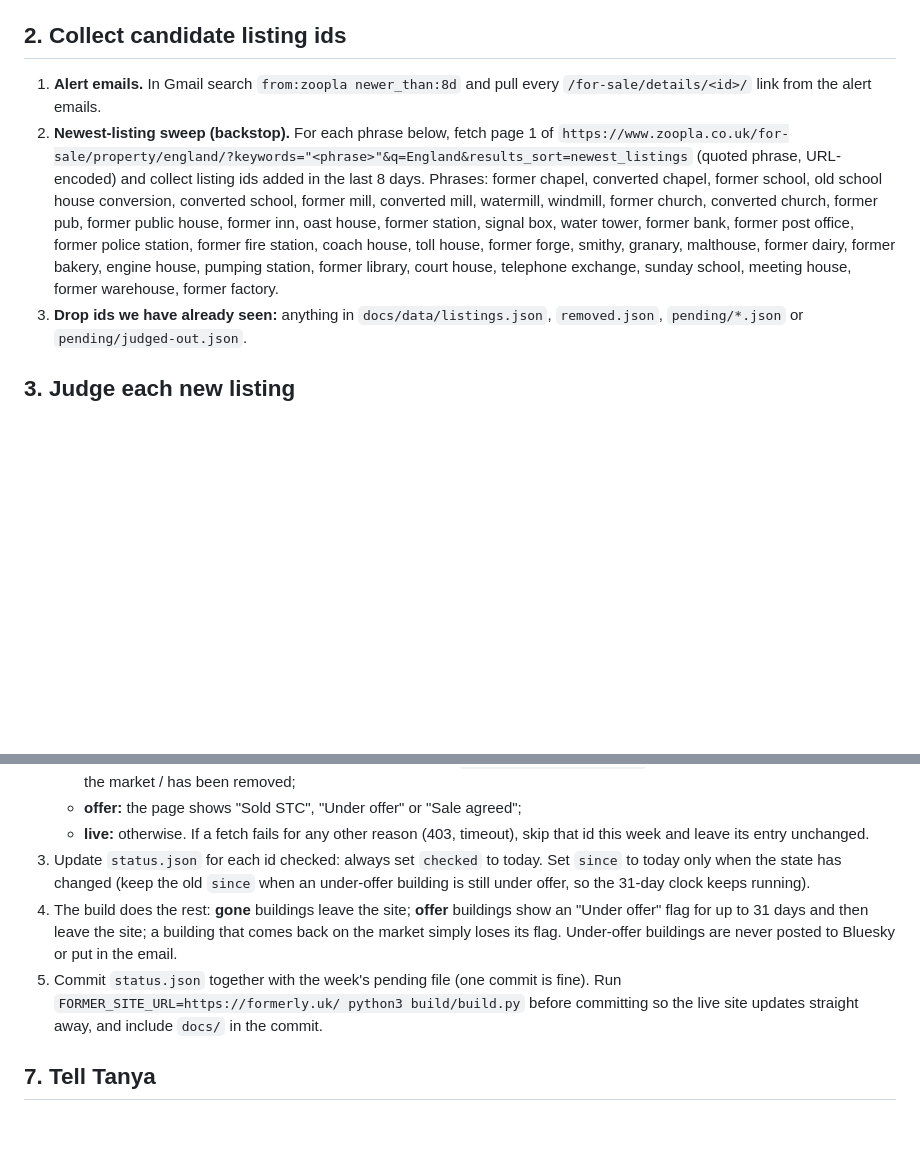
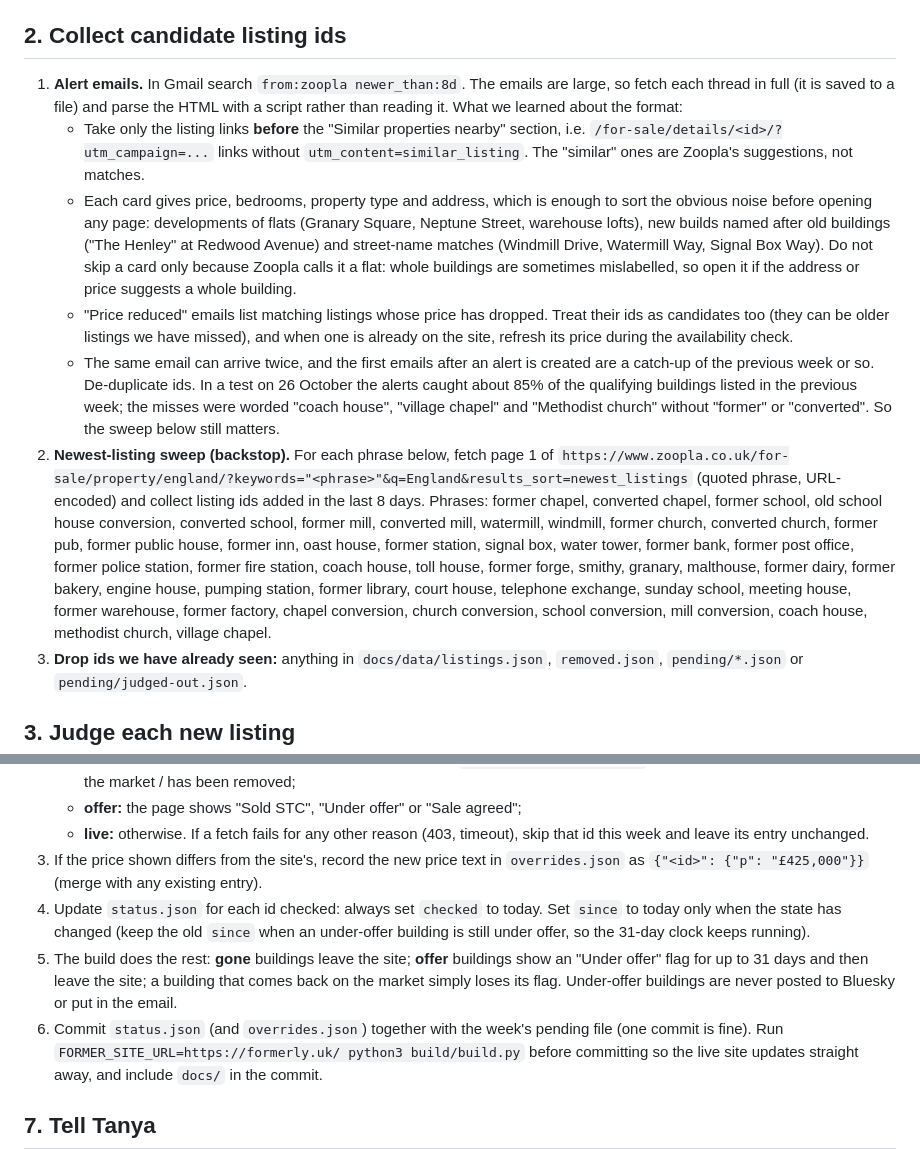
Before and after one commit to FormerProperty/former, a Markdown page: build/WEEKLY.md, 2 parts joined by grey strips. Drawn GitHub-style; blank space fills up the shorter version.

Commit message:
Playbook: alert email format, noise patterns, price refresh, extra sweep phrases from the alert test
Co-Authored-By: Claude Opus 5.5 <noreply@anthropic.com>
Claude-Session: https://claude.ai/code/session_01G17S3kHakYnKeStbbdJv3c

```diff
--- a/build/WEEKLY.md
+++ b/build/WEEKLY.md
@@ -23,8 +23,26 @@ Clone `FormerProperty/former` (add it to the session first if needed) and work o
 
 ## 2. Collect candidate listing ids
 
-1. **Alert emails.** In Gmail search `from:zoopla newer_than:8d` and pull every
-   `/for-sale/details/<id>/` link from the alert emails.
+1. **Alert emails.** In Gmail search `from:zoopla newer_than:8d`. The emails are large, so
+   fetch each thread in full (it is saved to a file) and parse the HTML with a script rather
+   than reading it. What we learned about the format:
+   - Take only the listing links **before** the "Similar properties nearby" section, i.e.
+     `/for-sale/details/<id>/?utm_campaign=...` links without `utm_content=similar_listing`.
+     The "similar" ones are Zoopla's suggestions, not matches.
+   - Each card gives price, bedrooms, property type and address, which is enough to sort
+     the obvious noise before opening any page: developments of flats (Granary Square,
+     Neptune Street, warehouse lofts), new builds named after old buildings ("The Henley" at
+     Redwood Avenue) and street-name matches (Windmill Drive, Watermill Way, Signal Box Way).
+     Do not skip a card only because Zoopla calls it a flat: whole buildings are sometimes
+     mislabelled, so open it if the address or price suggests a whole building.
+   - "Price reduced" emails list matching listings whose price has dropped. Treat their ids
+     as candidates too (they can be older listings we have missed), and when one is already
+     on the site, refresh its price during the availability check.
+   - The same email can arrive twice, and the first emails after an alert is created are a
+     catch-up of the previous week or so. De-duplicate ids.
+   In a test on 26 October the alerts caught about 85% of the qualifying buildings listed in the
+   previous week; the misses were worded "coach house", "village chapel" and "Methodist church"
+   without "former" or "converted". So the sweep below still matters.
 2. **Newest-listing sweep (backstop).** For each phrase below, fetch page 1 of
    `https://www.zoopla.co.uk/for-sale/property/england/?keywords="<phrase>"&q=England&results_sort=newest_listings`
    (quoted phrase, URL-encoded) and collect listing ids added in the last 8 days.
@@ -34,7 +52,9 @@ Clone `FormerProperty/former` (add it to the session first if needed) and work o
    signal box, water tower, former bank, former post office, former police station,
    former fire station, coach house, toll house, former forge, smithy, granary, malthouse,
    former dairy, former bakery, engine house, pumping station, former library, court house,
-   telephone exchange, sunday school, meeting house, former warehouse, former factory.
+   telephone exchange, sunday school, meeting house, former warehouse, former factory,
+   chapel conversion, church conversion, school conversion, mill conversion, coach house,
+   methodist church, village chapel.
 3. **Drop ids we have already seen:** anything in `docs/data/listings.json`, `removed.json`,
    `pending/*.json` or `pending/judged-out.json`.
 
@@ -123,14 +143,16 @@ Every building on the site is rechecked about once a month, a quarter of them ea
    - **live:** otherwise.
    If a fetch fails for any other reason (403, timeout), skip that id this week and leave
    its entry unchanged.
-3. Update `status.json` for each id checked: always set `checked` to today. Set `since` to
+3. If the price shown differs from the site's, record the new price text in
+   `overrides.json` as `{"<id>": {"p": "£425,000"}}` (merge with any existing entry).
+4. Update `status.json` for each id checked: always set `checked` to today. Set `since` to
    today only when the state has changed (keep the old `since` when an under-offer building is
    still under offer, so the 31-day clock keeps running).
-4. The build does the rest: **gone** buildings leave the site; **offer** buildings show an
+5. The build does the rest: **gone** buildings leave the site; **offer** buildings show an
    "Under offer" flag for up to 31 days and then leave the site; a building that comes back on
    the market simply loses its flag. Under-offer buildings are never posted to Bluesky or put
    in the email.
-5. Commit `status.json` together with the week's pending file (one commit is fine). Run
+6. Commit `status.json` (and `overrides.json`) together with the week's pending file (one commit is fine). Run
    `FORMER_SITE_URL=https://formerly.uk/ python3 build/build.py` before committing so the live
    site updates straight away, and include `docs/` in the commit.
 
```
